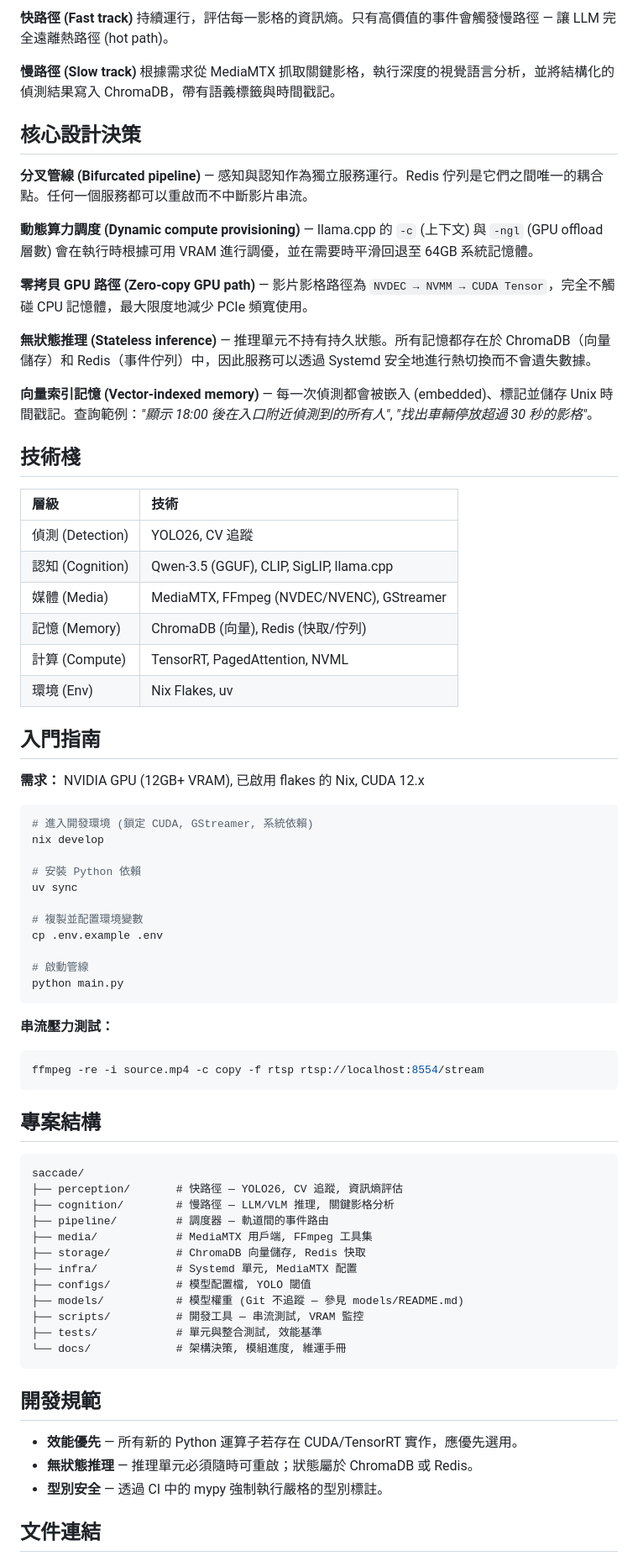
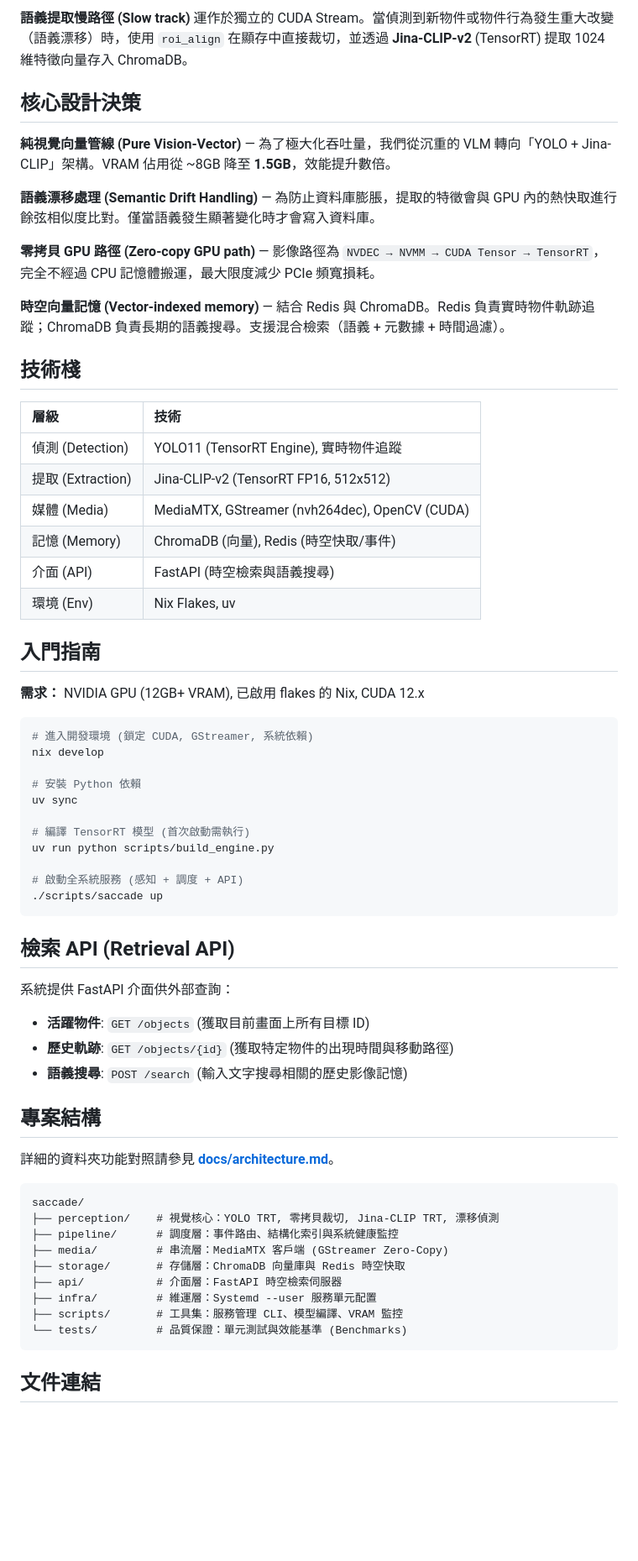
Before and after one commit to raylei50653/saccade, a Markdown page: README_tw.md, the part around one of its changes. Shown at 84% size. GitHub-like rendering; blank space fills up the shorter version.

Commit message:
docs: update traditional Chinese README to reflect Pure Vision-Vector architecture and Jina-CLIP-v2

````diff
--- a/README_tw.md
+++ b/README_tw.md
@@ -16,29 +16,25 @@ Saccade 是一個設計用於受限 GPU 硬體（12GB VRAM）的雙軌視覺推
 
-**快路徑 (Fast track)** 持續運行，評估每一影格的資訊熵。只有高價值的事件會觸發慢路徑 — 讓 LLM 完全遠離熱路徑 (hot path)。
-
-**慢路徑 (Slow track)** 根據需求從 MediaMTX 抓取關鍵影格，執行深度的視覺語言分析，並將結構化的偵測結果寫入 ChromaDB，帶有語義標籤與時間戳記。
+**語義提取慢路徑 (Slow track)** 運作於獨立的 CUDA Stream。當偵測到新物件或物件行為發生重大改變（語義漂移）時，使用 `roi_align` 在顯存中直接裁切，並透過 **Jina-CLIP-v2** (TensorRT) 提取 1024 維特徵向量存入 ChromaDB。
 
 ## 核心設計決策
 
-**分叉管線 (Bifurcated pipeline)** — 感知與認知作為獨立服務運行。Redis 佇列是它們之間唯一的耦合點。任何一個服務都可以重啟而不中斷影片串流。
+**純視覺向量管線 (Pure Vision-Vector)** — 為了極大化吞吐量，我們從沉重的 VLM 轉向「YOLO + Jina-CLIP」架構。VRAM 佔用從 ~8GB 降至 **1.5GB**，效能提升數倍。
 
-**動態算力調度 (Dynamic compute provisioning)** — llama.cpp 的 `-c` (上下文) 與 `-ngl` (GPU offload 層數) 會在執行時根據可用 VRAM 進行調優，並在需要時平滑回退至 64GB 系統記憶體。
+**語義漂移處理 (Semantic Drift Handling)** — 為防止資料庫膨脹，提取的特徵會與 GPU 內的熱快取進行餘弦相似度比對。僅當語義發生顯著變化時才會寫入資料庫。
 
-**零拷貝 GPU 路徑 (Zero-copy GPU path)** — 影片影格路徑為 `NVDEC → NVMM → CUDA Tensor`，完全不觸碰 CPU 記憶體，最大限度地減少 PCIe 頻寬使用。
+**零拷貝 GPU 路徑 (Zero-copy GPU path)** — 影像路徑為 `NVDEC → NVMM → CUDA Tensor → TensorRT`，完全不經過 CPU 記憶體搬運，最大限度減少 PCIe 頻寬損耗。
 
-**無狀態推理 (Stateless inference)** — 推理單元不持有持久狀態。所有記憶都存在於 ChromaDB（向量儲存）和 Redis（事件佇列）中，因此服務可以透過 Systemd 安全地進行熱切換而不會遺失數據。
-
-**向量索引記憶 (Vector-indexed memory)** — 每一次偵測都會被嵌入 (embedded)、標記並儲存 Unix 時間戳記。查詢範例：*"顯示 18:00 後在入口附近偵測到的所有人"*, *"找出車輛停放超過 30 秒的影格"*。
+**時空向量記憶 (Vector-indexed memory)** — 結合 Redis 與 ChromaDB。Redis 負責實時物件軌跡追蹤；ChromaDB 負責長期的語義搜尋。支援混合檢索（語義 + 元數據 + 時間過濾）。
 
 ## 技術棧
 
 | 層級 | 技術 |
 | :--- | :--- |
-| 偵測 (Detection) | YOLO26, CV 追蹤 |
-| 認知 (Cognition) | Qwen-3.5 (GGUF), CLIP, SigLIP, llama.cpp |
-| 媒體 (Media) | MediaMTX, FFmpeg (NVDEC/NVENC), GStreamer |
-| 記憶 (Memory) | ChromaDB (向量), Redis (快取/佇列) |
-| 計算 (Compute) | TensorRT, PagedAttention, NVML |
+| 偵測 (Detection) | YOLO11 (TensorRT Engine), 實時物件追蹤 |
+| 提取 (Extraction) | Jina-CLIP-v2 (TensorRT FP16, 512x512) |
+| 媒體 (Media) | MediaMTX, GStreamer (nvh264dec), OpenCV (CUDA) |
+| 記憶 (Memory) | ChromaDB (向量), Redis (時空快取/事件) |
+| 介面 (API) | FastAPI (時空檢索與語義搜尋) |
 | 環境 (Env) | Nix Flakes, uv |
 
 ## 入門指南
@@ -52,40 +48,35 @@ nix develop
 # 安裝 Python 依賴
 uv sync
 
-# 複製並配置環境變數
-cp .env.example .env
+# 編譯 TensorRT 模型 (首次啟動需執行)
+uv run python scripts/build_engine.py
 
-# 啟動管線
-python main.py
+# 啟動全系統服務 (感知 + 調度 + API)
+./scripts/saccade up
 ```
 
-**串流壓力測試：**
-```bash
-ffmpeg -re -i source.mp4 -c copy -f rtsp rtsp://localhost:8554/stream
-```
+## 檢索 API (Retrieval API)
+
+系統提供 FastAPI 介面供外部查詢：
+- **活躍物件**: `GET /objects` (獲取目前畫面上所有目標 ID)
+- **歷史軌跡**: `GET /objects/{id}` (獲取特定物件的出現時間與移動路徑)
+- **語義搜尋**: `POST /search` (輸入文字搜尋相關的歷史影像記憶)
 
 ## 專案結構
 
+詳細的資料夾功能對照請參見 [**docs/architecture.md**](docs/architecture.md)。
+
 ```
 saccade/
-├── perception/       # 快路徑 — YOLO26, CV 追蹤, 資訊熵評估
-├── cognition/        # 慢路徑 — LLM/VLM 推理, 關鍵影格分析
-├── pipeline/         # 調度器 — 軌道間的事件路由
-├── media/            # MediaMTX 用戶端, FFmpeg 工具集
-├── storage/          # ChromaDB 向量儲存, Redis 快取
-├── infra/            # Systemd 單元, MediaMTX 配置
-├── configs/          # 模型配置檔, YOLO 閾值
-├── models/           # 模型權重 (Git 不追蹤 — 參見 models/README.md)
-├── scripts/          # 開發工具 — 串流測試, VRAM 監控
-├── tests/            # 單元與整合測試, 效能基準
-└── docs/             # 架構決策, 模組進度, 維運手冊
+├── perception/    # 視覺核心：YOLO TRT, 零拷貝裁切, Jina-CLIP TRT, 漂移偵測
+├── pipeline/      # 調度層：事件路由、結構化索引與系統健康監控
+├── media/         # 串流層：MediaMTX 客戶端 (GStreamer Zero-Copy)
+├── storage/       # 存儲層：ChromaDB 向量庫與 Redis 時空快取
+├── api/           # 介面層：FastAPI 時空檢索伺服器
+├── infra/         # 維運層：Systemd --user 服務單元配置
+├── scripts/       # 工具集：服務管理 CLI、模型編譯、VRAM 監控
+└── tests/         # 品質保證：單元測試與效能基準 (Benchmarks)
 ```
-
-## 開發規範
-
-- **效能優先** — 所有新的 Python 運算子若存在 CUDA/TensorRT 實作，應優先選用。
-- **無狀態推理** — 推理單元必須隨時可重啟；狀態屬於 ChromaDB 或 Redis。
-- **型別安全** — 透過 CI 中的 mypy 強制執行嚴格的型別標註。
 
 ## 文件連結
 
````
Also changed, not shown: other parts of README_tw.md (+7 -9 lines).
